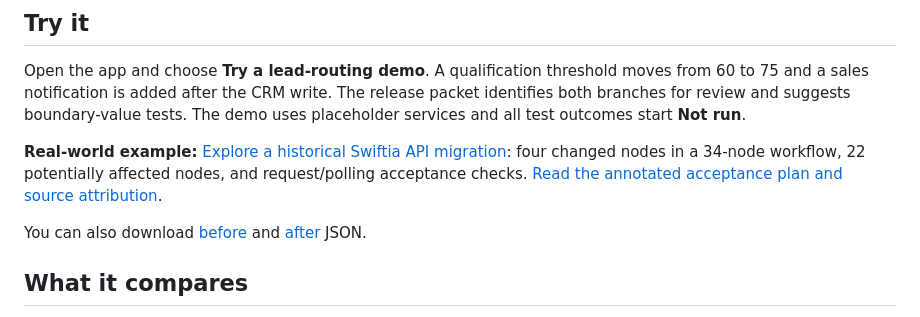
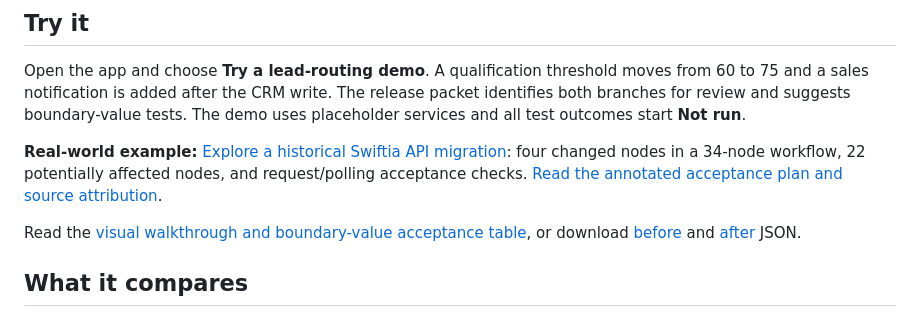
Before and after one commit to blucca/flowdelta, a Markdown page: README.md, the part around the change. Rendered like a GitHub page.

Commit message:
Pair lead-routing acceptance example with a rendered workflow overview

```diff
--- a/README.md
+++ b/README.md
@@ -12,7 +12,7 @@ Open the app and choose **Try a lead-routing demo**. A qualification threshold m
 
 **Real-world example:** [Explore a historical Swiftia API migration](https://blucca.github.io/flowdelta/?demo=swiftia): four changed nodes in a 34-node workflow, 22 potentially affected nodes, and request/polling acceptance checks. [Read the annotated acceptance plan and source attribution](examples/public-cases/CASE-STUDY.md).
 
-You can also download [before](examples/before.json) and [after](examples/after.json) JSON.
+Read the [visual walkthrough and boundary-value acceptance table](examples/CASE-STUDY.md), or download [before](examples/before.json) and [after](examples/after.json) JSON.
 
 ## What it compares
 
```
Also changed, not shown: examples/CASE-STUDY.md (+8 -0 lines), examples/lead-routing-overview.png (added).
